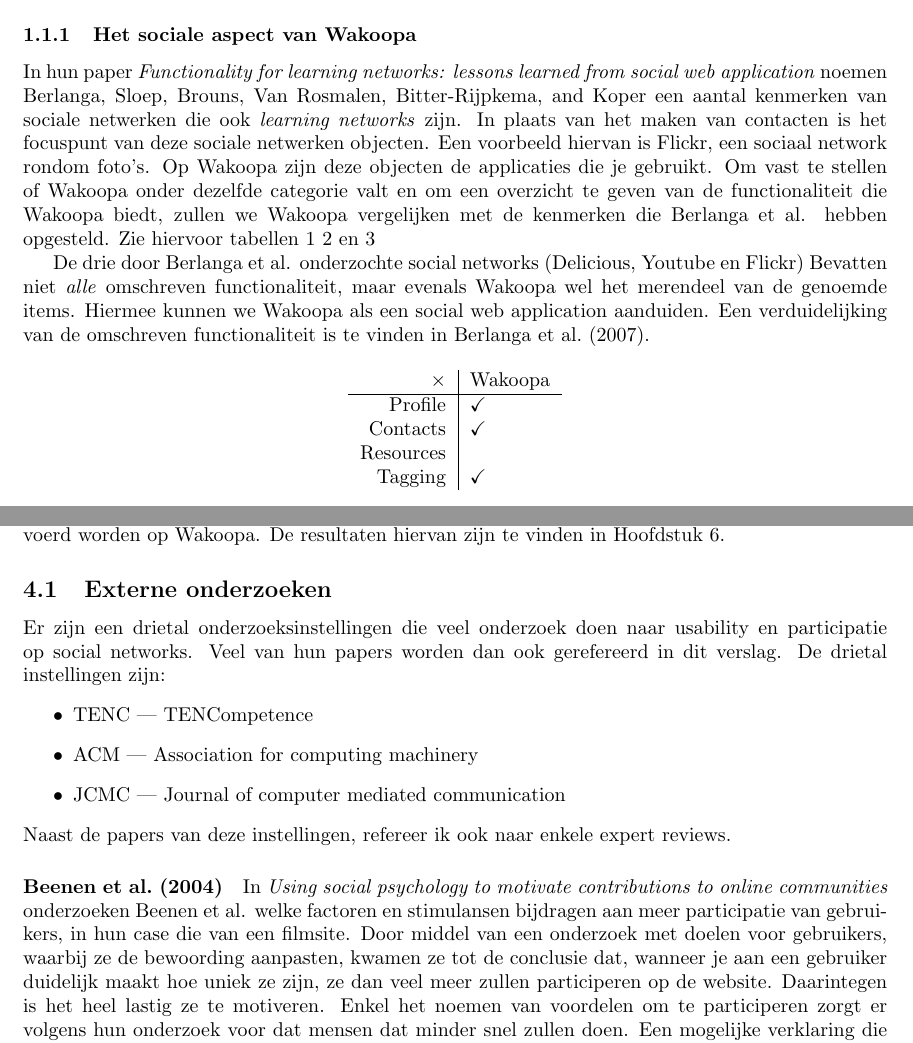
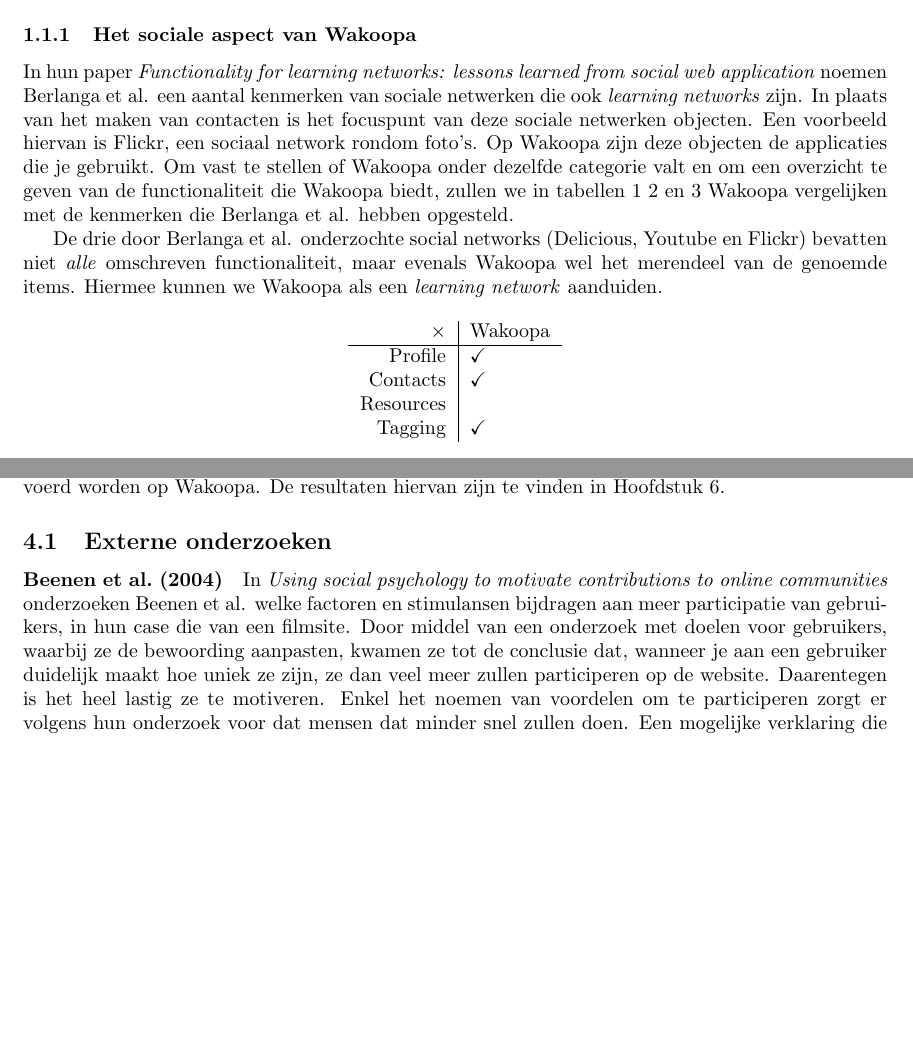
Before and after one commit to Kilian/Graduation, a LaTeX document (source/verslag.tex): two parts of pages 3 and 6 of 15, joined at a grey line, cut so that both start at the same text, the shorter picture padded with empty space. Compiled offline with pdfLaTeX.

Commit message:
copywriting of the first chapter

```diff
--- a/source/verslag.tex
+++ b/source/verslag.tex
@@ -61,9 +61,9 @@
       Door het installeren van een kleine applicatie op je computer (de tracker), kan Wakoopa bijhouden welke applicaties je allemaal op je computer gebruikt. Deze gegevens worden in een online profiel weergegeven. Daarnaast kunnen gebruikers hun mening geven over de applicaties die zij gebruiken. Dit wordt gecombineerd met een sociaal aspect van het leggen van contacten, het maken van teams, het behalen van punten en het \emph{raten} van applicaties.
 
         \subsubsection{Het sociale aspect van Wakoopa}
-        In hun paper \emph{Functionality for learning networks: lessons learned from social web application} noemen \citeauthor*{Berlanga2007} een aantal kenmerken van sociale netwerken die ook \emph{learning networks} zijn. In plaats van het maken van contacten is het focuspunt van deze sociale netwerken objecten. Een voorbeeld hiervan is Flickr, een sociaal network rondom foto's. Op Wakoopa zijn deze objecten de applicaties die je gebruikt. Om vast te stellen of Wakoopa onder dezelfde categorie valt en om een overzicht te geven van de functionaliteit die Wakoopa biedt, zullen we Wakoopa vergelijken met de kenmerken die \citeauthor{Berlanga2007} hebben opgesteld. Zie hiervoor tabellen \ref{tab:functies} \ref{tab:acties} en \ref{tab:metaacties} \label{learningnetwork}
+        In hun paper \emph{Functionality for learning networks: lessons learned from social web application} noemen \citeauthor{Berlanga2007} een aantal kenmerken van sociale netwerken die ook \emph{learning networks} zijn. In plaats van het maken van contacten is het focuspunt van deze sociale netwerken objecten. Een voorbeeld hiervan is Flickr, een sociaal network rondom foto's. Op Wakoopa zijn deze objecten de applicaties die je gebruikt. Om vast te stellen of Wakoopa onder dezelfde categorie valt en om een overzicht te geven van de functionaliteit die Wakoopa biedt, zullen we in tabellen \ref{tab:functies} \ref{tab:acties} en \ref{tab:metaacties} \label{learningnetwork} Wakoopa vergelijken met de kenmerken die \citeauthor{Berlanga2007} hebben opgesteld.
 
-         De drie door \citeauthor{Berlanga2007}  onderzochte social networks (Delicious, Youtube en Flickr) Bevatten niet \emph{alle} omschreven functionaliteit, maar evenals Wakoopa wel het merendeel van de genoemde items. Hiermee kunnen we Wakoopa als een social web application aanduiden. Een verduidelijking van de omschreven functionaliteit is te vinden in \citet{Berlanga2007}.
+         De drie door \citeauthor{Berlanga2007}  onderzochte social networks (Delicious, Youtube en Flickr) bevatten niet \emph{alle} omschreven functionaliteit, maar evenals Wakoopa wel het merendeel van de genoemde items. Hiermee kunnen we Wakoopa als een \emph{learning network} aanduiden.
 
         \begin{table}[ht]
         \centering
@@ -141,17 +141,9 @@
       De bevindingen van deze onderzoeken zullen waar mogelijk door middel van A/B testen doorgevoerd worden op Wakoopa. De resultaten hiervan zijn te vinden in Hoofdstuk \ref{datachapter}.
 
     \subsection{Externe onderzoeken}
-      Er zijn een drietal onderzoeksinstellingen die veel onderzoek doen naar usability en participatie op social networks. Veel van hun papers worden dan ook gerefereerd in dit verslag. De drietal instellingen zijn:
-        \begin{itemize}
-          \item TENC --- TENCompetence
-          \item ACM --- Association for computing machinery
-          \item JCMC --- Journal of computer mediated communication
-        \end{itemize}
-      Naast de papers van deze instellingen, refereer ik ook naar enkele expert reviews.
-
       \paragraph{\cite{Beenen2004}}
 
-      In \emph{Using social psychology to motivate contributions to online communities} onderzoeken \citeauthor{Beenen2004} welke factoren en stimulansen bijdragen aan meer participatie van gebruikers, in hun case die van een filmsite. Door middel van een onderzoek met doelen voor gebruikers, waarbij ze de bewoording aanpasten, kwamen ze tot de conclusie dat, wanneer je aan een gebruiker duidelijk maakt hoe uniek ze zijn, ze dan veel meer zullen participeren op de website. Daarintegen is het heel lastig ze te motiveren. Enkel het noemen van voordelen om te participeren zorgt er volgens hun onderzoek voor dat mensen dat minder snel zullen doen. Een mogelijke verklaring die ze hiervoor geven is dat, wanneer mensen vertelt wordt dat ze iets moeten doen, ze minder snel geneigd zijn dat ook daadwerkelijk te doen.
+      In \emph{Using social psychology to motivate contributions to online communities} onderzoeken \citeauthor{Beenen2004} welke factoren en stimulansen bijdragen aan meer participatie van gebruikers, in hun case die van een filmsite. Door middel van een onderzoek met doelen voor gebruikers, waarbij ze de bewoording aanpasten, kwamen ze tot de conclusie dat, wanneer je aan een gebruiker duidelijk maakt hoe uniek ze zijn, ze dan veel meer zullen participeren op de website. Daarentegen is het heel lastig ze te motiveren. Enkel het noemen van voordelen om te participeren zorgt er volgens hun onderzoek voor dat mensen dat minder snel zullen doen. Een mogelijke verklaring die ze hiervoor geven is dat, wanneer mensen vertelt wordt dat ze iets moeten doen, ze minder snel geneigd zijn dat ook daadwerkelijk te doen.
 
       Volgens het onderzoek werkt dit zo, omdat mensen gestimuleerd worden door intrensieke motivatie, maar juist minder snel zullen participeren wanneer ze een extrensieke motievatie wordt gegeven. De overkoepelende conclusie is dus dat je gebruikers moet tonen hoe uniek hun bijdragen zijn, zonder dat je daarbij vermeld wat de voordelen van deze bijdrages zijn.
 
```
Also changed, not shown: pdf/verslag.pdf, source/verslag.tex (2 more changed lines).
